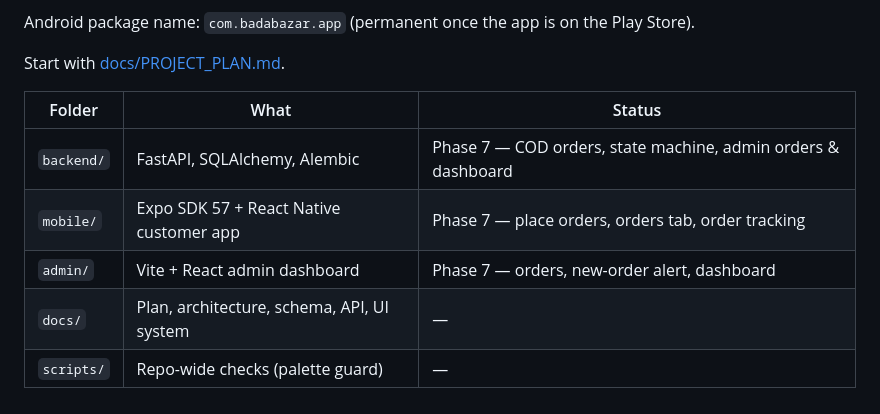
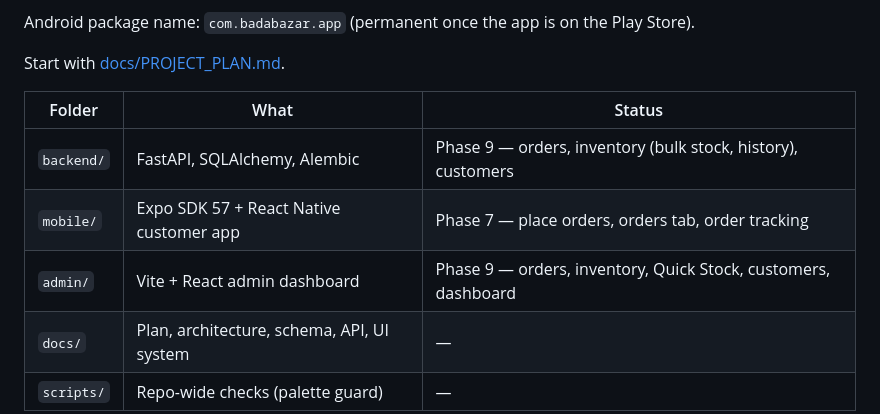
Before and after one commit to vaibhav668/shop_app, a Markdown page: README.md, the part around the change. Rendered like a GitHub page.

Commit message:
docs: update README status for Phase 9
Co-Authored-By: Claude Opus 5.5 <noreply@anthropic.com>

```diff
--- a/README.md
+++ b/README.md
@@ -8,9 +8,9 @@ Start with [docs/PROJECT_PLAN.md](docs/PROJECT_PLAN.md).
 
 | Folder | What | Status |
 |---|---|---|
-| `backend/` | FastAPI, SQLAlchemy, Alembic | Phase 7 — COD orders, state machine, admin orders & dashboard |
+| `backend/` | FastAPI, SQLAlchemy, Alembic | Phase 9 — orders, inventory (bulk stock, history), customers |
 | `mobile/` | Expo SDK 57 + React Native customer app | Phase 7 — place orders, orders tab, order tracking |
-| `admin/` | Vite + React admin dashboard | Phase 7 — orders, new-order alert, dashboard |
+| `admin/` | Vite + React admin dashboard | Phase 9 — orders, inventory, Quick Stock, customers, dashboard |
 | `docs/` | Plan, architecture, schema, API, UI system | — |
 | `scripts/` | Repo-wide checks (palette guard) | — |
 
```
